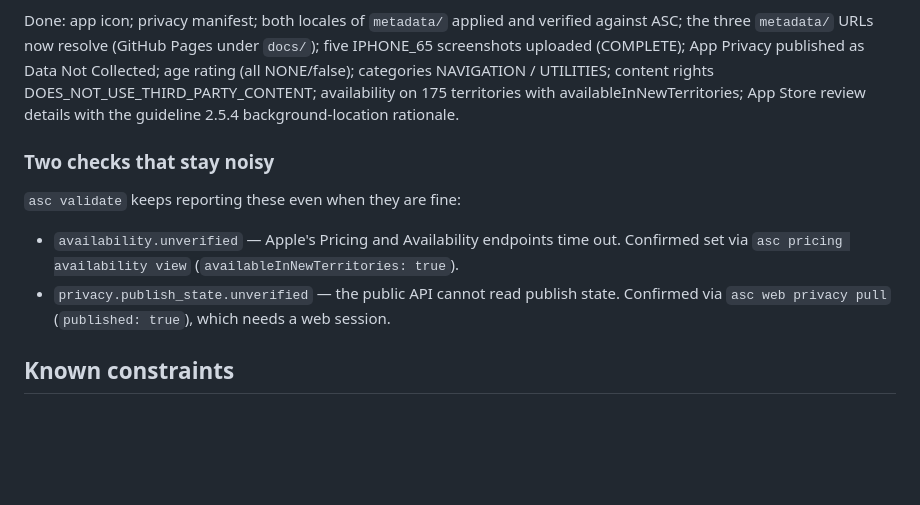
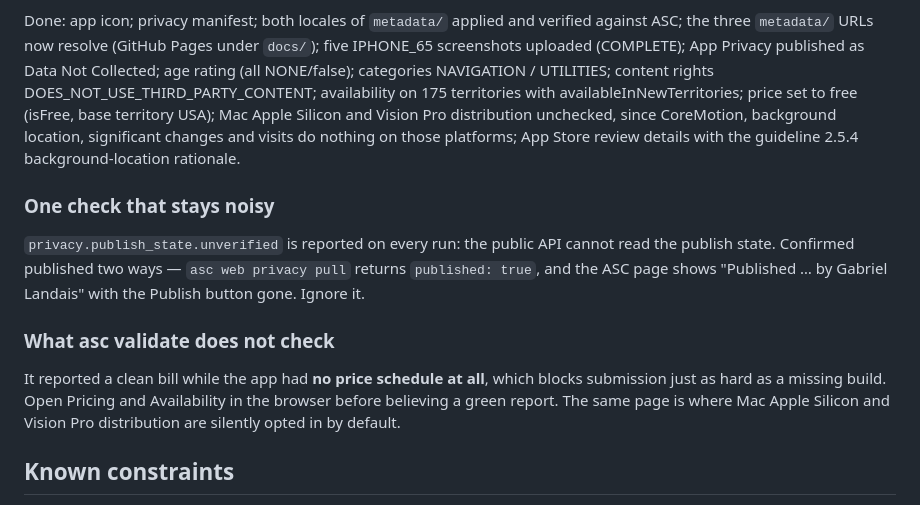
Before and after one commit to glandais/WhereIWas, a Markdown page: CLAUDE.md, the part around the change. Drawn GitHub-style; blank space fills up the shorter version.

Commit message:
Record the pricing and platform findings asc validate missed
asc validate reported one blocker (the build) while the app had no price
schedule at all — which blocks submission just as hard. The Pricing and
Availability page also opts an app into Mac Apple Silicon and Vision Pro
distribution by default; both are now off, since CoreMotion, background
location, significant changes and visits do nothing on those platforms and
would leave users with an app that installs and does nothing.

App is now free (isFree, base territory USA), available on 175 territories.
availability.unverified is gone from the report.

CLAUDE.md now says plainly that a green asc validate is not proof, and where
to look in the browser before trusting it.

Co-Authored-By: Claude Opus 5 (1M context) <noreply@anthropic.com>
Claude-Session: https://claude.ai/code/session_01TpxhqmFDMLuoBTfGgtnzYc

```diff
--- a/CLAUDE.md
+++ b/CLAUDE.md
@@ -164,16 +164,24 @@ against ASC; the three `metadata/` URLs now resolve (GitHub Pages under `docs/`)
 five IPHONE_65 screenshots uploaded (COMPLETE); App Privacy published as
 Data Not Collected; age rating (all NONE/false); categories NAVIGATION / UTILITIES;
 content rights DOES_NOT_USE_THIRD_PARTY_CONTENT; availability on 175 territories with
-availableInNewTerritories; App Store review details with the guideline 2.5.4
-background-location rationale.
+availableInNewTerritories; price set to free (isFree, base territory USA); Mac Apple
+Silicon and Vision Pro distribution unchecked, since CoreMotion, background location,
+significant changes and visits do nothing on those platforms; App Store review details
+with the guideline 2.5.4 background-location rationale.
 
-### Two checks that stay noisy
+### One check that stays noisy
 
-`asc validate` keeps reporting these even when they are fine:
-- `availability.unverified` — Apple's Pricing and Availability endpoints time out.
-  Confirmed set via `asc pricing availability view` (`availableInNewTerritories: true`).
-- `privacy.publish_state.unverified` — the public API cannot read publish state.
-  Confirmed via `asc web privacy pull` (`published: true`), which needs a web session.
+`privacy.publish_state.unverified` is reported on every run: the public API cannot read
+the publish state. Confirmed published two ways — `asc web privacy pull` returns
+`published: true`, and the ASC page shows "Published … by Gabriel Landais" with the
+Publish button gone. Ignore it.
+
+### What asc validate does not check
+
+It reported a clean bill while the app had **no price schedule at all**, which blocks
+submission just as hard as a missing build. Open Pricing and Availability in the browser
+before believing a green report. The same page is where Mac Apple Silicon and Vision Pro
+distribution are silently opted in by default.
 
 ## Known constraints
 
```
